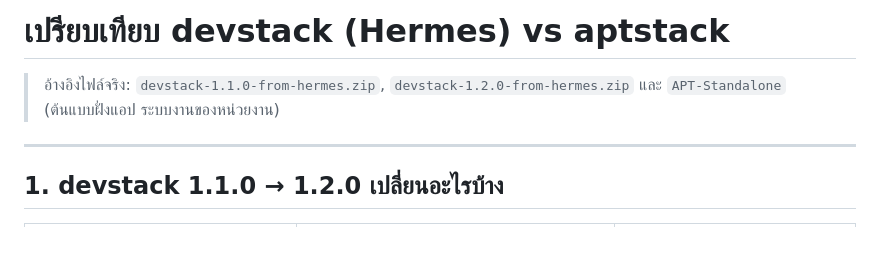
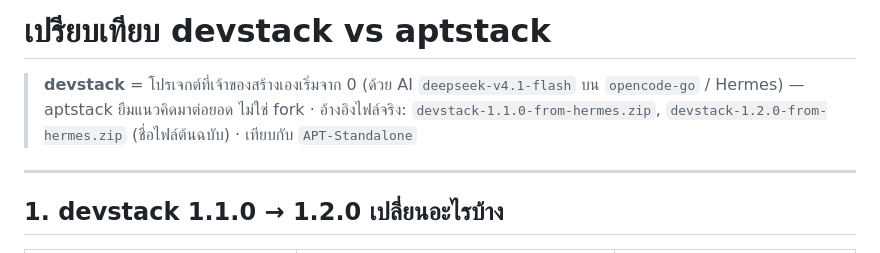
Before and after one commit to tps2015gh/aptstack, a Markdown page: docs/เปรียบเทียบ-devstack.md, the part around the change. GitHub-like rendering.

```diff
--- a/docs/เปรียบเทียบ-devstack.md
+++ b/docs/เปรียบเทียบ-devstack.md
@@ -1,7 +1,9 @@
-# เปรียบเทียบ devstack (Hermes) vs aptstack
+# เปรียบเทียบ devstack vs aptstack
 
-> อ้างอิงไฟล์จริง: `devstack-1.1.0-from-hermes.zip`, `devstack-1.2.0-from-hermes.zip`
-> และ `APT-Standalone` (ต้นแบบฝั่งแอป ระบบงานของหน่วยงาน)
+> **devstack** = โปรเจกต์ที่เจ้าของสร้างเองเริ่มจาก 0 (ด้วย AI `deepseek-v4.1-flash`
+> บน `opencode-go` / Hermes) — aptstack ยืมแนวคิดมาต่อยอด ไม่ใช่ fork
+> · อ้างอิงไฟล์จริง: `devstack-1.1.0-from-hermes.zip`, `devstack-1.2.0-from-hermes.zip`
+> (ชื่อไฟล์ต้นฉบับ) · เทียบกับ `APT-Standalone`
 
 ---
 
```
Also changed, not shown: docs/ABOUT-TH.md (+6 -6 lines).
